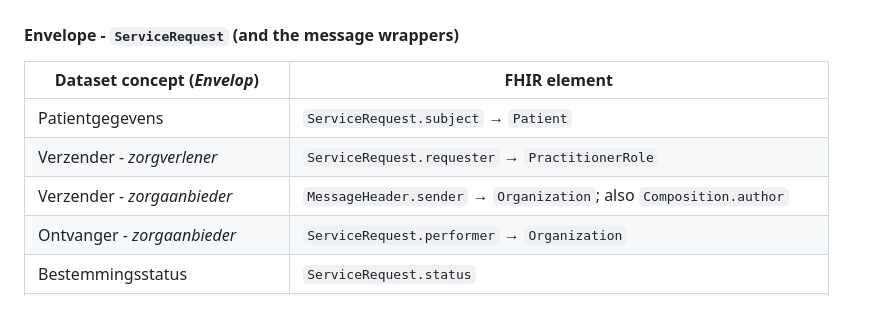
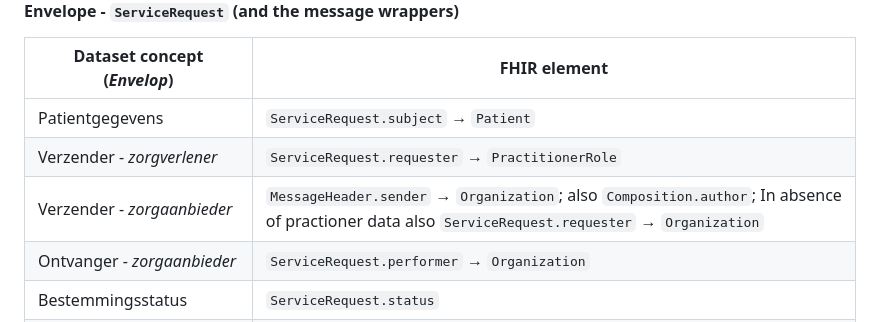
Before and after one commit to Nictiz/AZ-IG, a Markdown page: input/pagecontent/testing.md, the part around the change. GitHub-like rendering.

Commit message:
doc(functional mapping): Add additional mapping route for verzender - zorgaanbieder

```diff
--- a/input/pagecontent/testing.md
+++ b/input/pagecontent/testing.md
@@ -24,7 +24,7 @@ How the dataset concepts (as seen in the ART-DECOR data set and the ADA scenario
 |---|---|
 | Patientgegevens | `ServiceRequest.subject` → `Patient` |
 | Verzender - *zorgverlener* | `ServiceRequest.requester` → `PractitionerRole` |
-| Verzender - *zorgaanbieder* | `MessageHeader.sender` → `Organization`; also `Composition.author` |
+| Verzender - *zorgaanbieder* | `MessageHeader.sender` → `Organization`; also `Composition.author`; In absence of practioner data also `ServiceRequest.requester` → `Organization` |
 | Ontvanger - *zorgaanbieder* | `ServiceRequest.performer` → `Organization` |
 | Bestemmingsstatus | `ServiceRequest.status` |
 |  Ritnummer  | `ServiceRequest.encounter` → `Encounter.identifier[tripNumber]`   |
```
